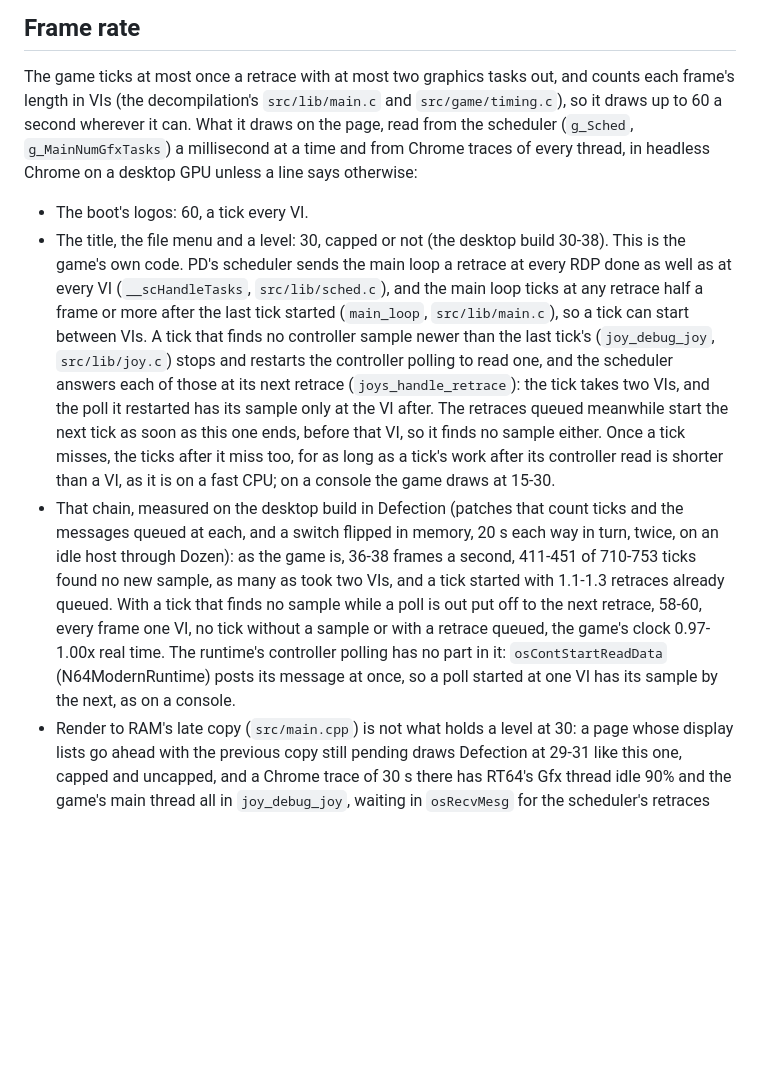
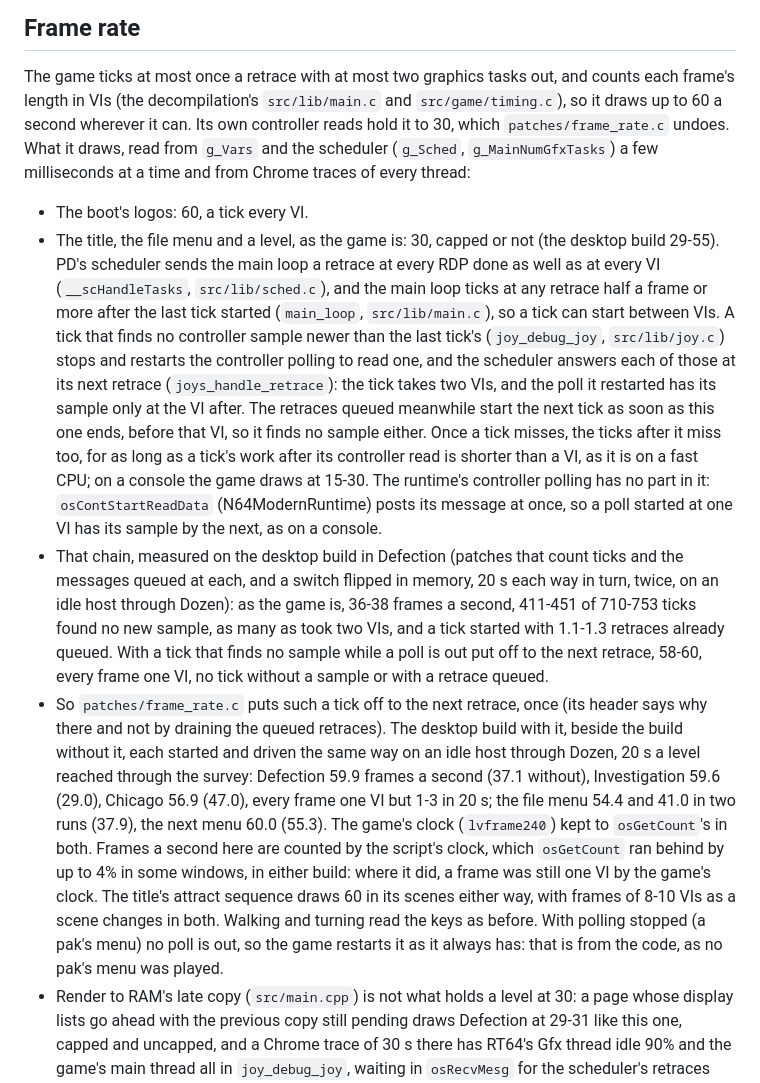
Before and after one commit to amazingalek/perfect-dark-recomp, a Markdown page: docs/web.md, the part around the change. Rendered like a GitHub page; blank space fills up the shorter version.

```diff
--- a/docs/web.md
+++ b/docs/web.md
@@ -77,12 +77,12 @@ about 8 s.
 ## Frame rate
 
 The game ticks at most once a retrace with at most two graphics tasks out, and counts each frame's length in VIs (the
-decompilation's `src/lib/main.c` and `src/game/timing.c`), so it draws up to 60 a second wherever it can. What it draws
-on the page, read from the scheduler (`g_Sched`, `g_MainNumGfxTasks`) a millisecond at a time and from Chrome traces of
-every thread, in headless Chrome on a desktop GPU unless a line says otherwise:
+decompilation's `src/lib/main.c` and `src/game/timing.c`), so it draws up to 60 a second wherever it can. Its own
+controller reads hold it to 30, which `patches/frame_rate.c` undoes. What it draws, read from `g_Vars` and the
+scheduler (`g_Sched`, `g_MainNumGfxTasks`) a few milliseconds at a time and from Chrome traces of every thread:
 
 - The boot's logos: 60, a tick every VI.
-- The title, the file menu and a level: 30, capped or not (the desktop build 30-38). This is the game's own code. PD's
+- The title, the file menu and a level, as the game is: 30, capped or not (the desktop build 29-55). PD's
   scheduler sends the main loop a retrace at every RDP done as well as at every VI (`__scHandleTasks`,
   `src/lib/sched.c`), and the main loop ticks at any retrace half a frame or more after the last tick started
   (`main_loop`, `src/lib/main.c`), so a tick can start between VIs. A tick that finds no controller sample newer than
@@ -91,14 +91,23 @@ every thread, in headless Chrome on a desktop GPU unless a line says otherwise:
   restarted has its sample only at the VI after. The retraces queued meanwhile start the next tick as soon as this one
   ends, before that VI, so it finds no sample either. Once a tick misses, the ticks after it miss too, for as long as
   a tick's work after its controller read is shorter than a VI, as it is on a fast CPU; on a console the game draws
-  at 15-30.
+  at 15-30. The runtime's controller polling has no part in it: `osContStartReadData` (N64ModernRuntime) posts its
+  message at once, so a poll started at one VI has its sample by the next, as on a console.
 - That chain, measured on the desktop build in Defection (patches that count ticks and the messages queued at each,
   and a switch flipped in memory, 20 s each way in turn, twice, on an idle host through Dozen): as the game is, 36-38
   frames a second, 411-451 of 710-753 ticks found no new sample, as many as took two VIs, and a tick started with
   1.1-1.3 retraces already queued. With a tick that finds no sample while a poll is out put off to the next retrace,
-  58-60, every frame one VI, no tick without a sample or with a retrace queued, the game's clock 0.97-1.00x real time.
-  The runtime's controller polling has no part in it: `osContStartReadData` (N64ModernRuntime) posts its message at
-  once, so a poll started at one VI has its sample by the next, as on a console.
+  58-60, every frame one VI, no tick without a sample or with a retrace queued.
+- So `patches/frame_rate.c` puts such a tick off to the next retrace, once (its header says why there and not by
+  draining the queued retraces). The desktop build with it, beside the build without it, each started and driven the
+  same way on an idle host through Dozen, 20 s a level reached through the survey: Defection 59.9 frames a second
+  (37.1 without), Investigation 59.6 (29.0), Chicago 56.9 (47.0), every frame one VI but 1-3 in 20 s; the file menu
+  54.4 and 41.0 in two runs (37.9), the next menu 60.0 (55.3). The game's clock (`lvframe240`) kept to `osGetCount`'s
+  in both. Frames a second here are counted by the script's clock, which `osGetCount` ran behind by up to 4% in some
+  windows, in either build: where it did, a frame was still one VI by the game's clock. The title's attract sequence
+  draws 60 in its scenes either way, with frames of 8-10 VIs as a scene changes in both. Walking and turning read the
+  keys as before. With polling stopped (a pak's menu) no poll is out, so the game restarts it as it always has: that is
+  from the code, as no pak's menu was played.
 - Render to RAM's late copy (`src/main.cpp`) is not what holds a level at 30: a page whose display lists go ahead with
   the previous copy still pending draws Defection at 29-31 like this one, capped and uncapped, and a Chrome trace of
   30 s there has RT64's Gfx thread idle 90% and the game's main thread all in `joy_debug_joy`, waiting in `osRecvMesg`
```
Also changed, not shown: README.md (+4 -7 lines), docs/building.md (+10 -10 lines).
